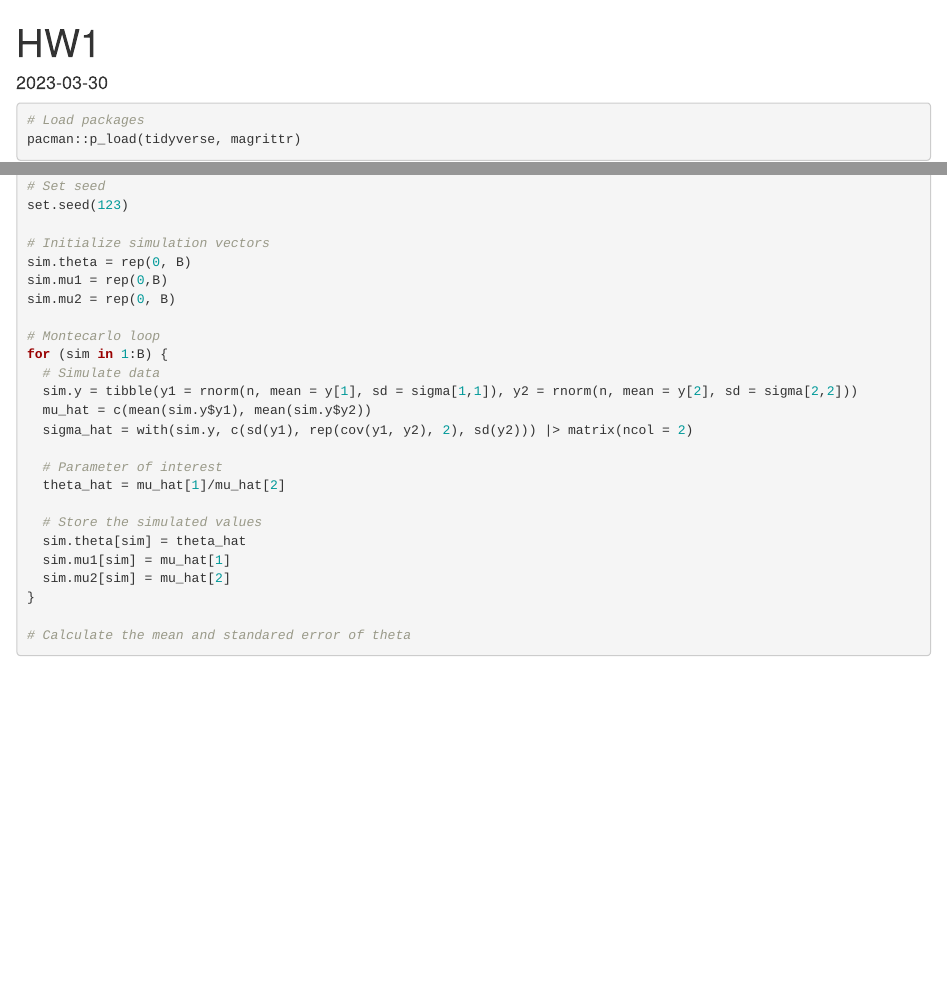
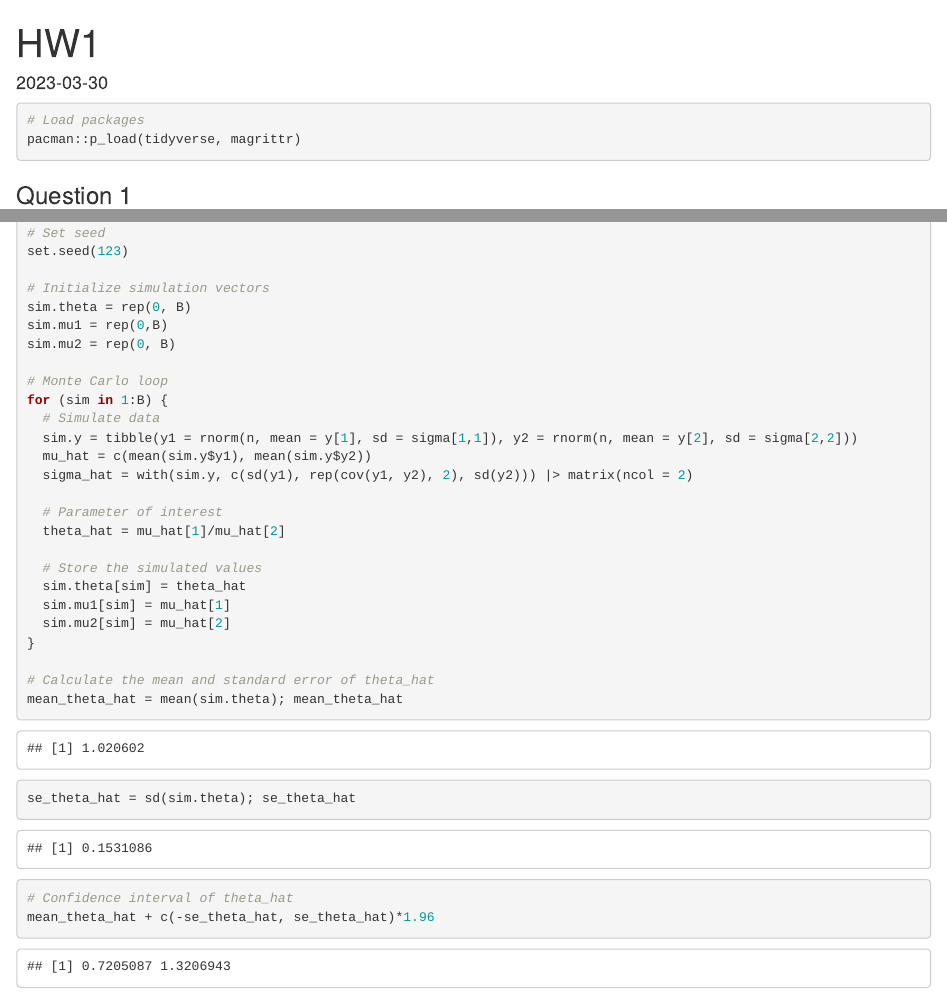
Before and after one commit to eander462/EC-582, an R Markdown document (HW1.Rmd): the page in a window 1100 px wide, from its top, and a second part further down, joined at a grey line. Rendered offline with R 4.5, knitr and Pandoc, with nearby package versions.

Commit message:
finshed monte carlo problem

````diff
--- a/HW1.Rmd
+++ b/HW1.Rmd
@@ -12,6 +12,8 @@ knitr::opts_chunk$set(echo = TRUE)
 # Load packages
 pacman::p_load(tidyverse, magrittr)
 ```
+
+###  Question 1
 
 ```{r}
 # Set true values of parameters
@@ -31,7 +33,7 @@ sim.theta = rep(0, B)
 sim.mu1 = rep(0,B)
 sim.mu2 = rep(0, B)
 
-# Montecarlo loop
+# Monte Carlo loop
 for (sim in 1:B) {
   # Simulate data
   sim.y = tibble(y1 = rnorm(n, mean = y[1], sd = sigma[1,1]), y2 = rnorm(n, mean = y[2], sd = sigma[2,2]))
@@ -47,5 +49,10 @@ for (sim in 1:B) {
   sim.mu2[sim] = mu_hat[2]
 }
 
-# Calculate the mean and standared error of theta
+# Calculate the mean and standard error of theta_hat
+mean_theta_hat = mean(sim.theta); mean_theta_hat
+se_theta_hat = sd(sim.theta); se_theta_hat
+
+# Confidence interval of theta_hat
+mean_theta_hat + c(-se_theta_hat, se_theta_hat)*1.96
 ```
````
